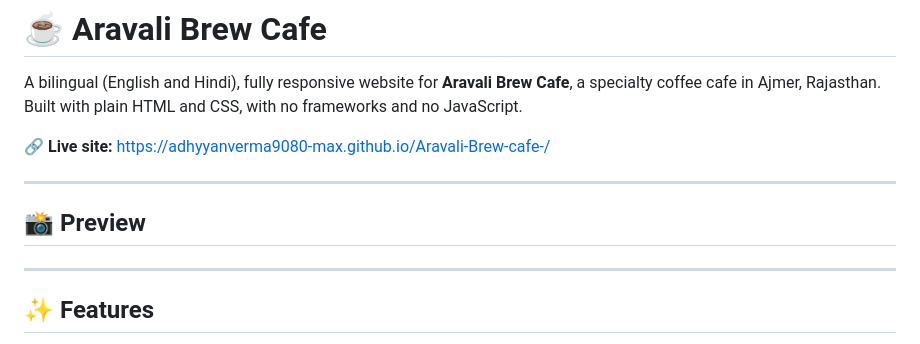
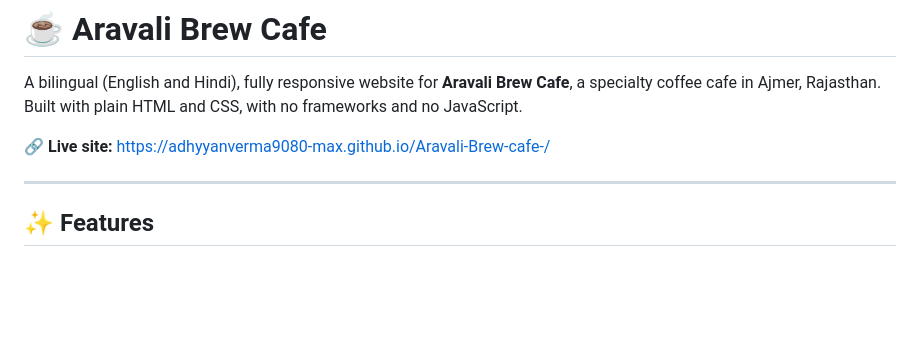
Before and after one commit to adhyyanverma9080-max/Aravali-Brew-cafe-, a Markdown page: README.md, the part around the change. Drawn GitHub-style; blank space fills up the shorter version.

```diff
--- a/README.md
+++ b/README.md
@@ -4,9 +4,6 @@ A bilingual (English and Hindi), fully responsive website for **Aravali Brew Caf
 
 🔗 **Live site:** https://adhyyanverma9080-max.github.io/Aravali-Brew-cafe-/
 
----
-
-## 📸 Preview
 
 <!-- Add screenshots to assets/images/ and uncomment the lines below -->
 <!-- ![Home page](assets/images/screenshot-home.png) -->
```
